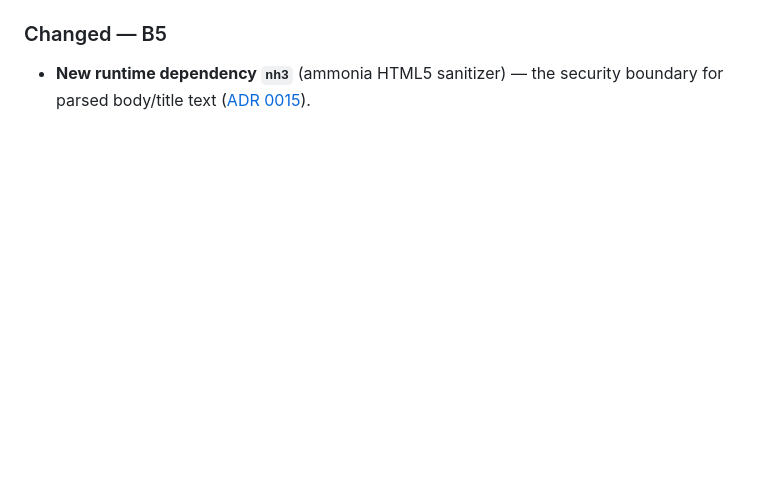
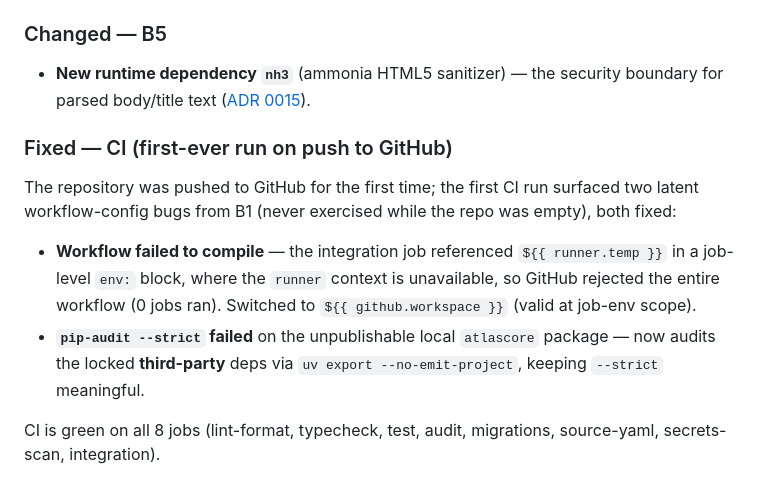
Before and after one commit to RNT56/atlascore, a Markdown page: CHANGELOG.md, the part around the change. Drawn GitHub-style; blank space fills up the shorter version.

```diff
--- a/CHANGELOG.md
+++ b/CHANGELOG.md
@@ -196,4 +196,18 @@ A multi-agent adversarial review (each finding independently refuted by a skepti
 - **New runtime dependency `nh3`** (ammonia HTML5 sanitizer) — the security boundary for parsed
   body/title text ([ADR 0015](docs/decisions/0015-b5-parse-pipeline-and-nh3-sanitizer.md)).
 
+### Fixed — CI (first-ever run on push to GitHub)
+
+The repository was pushed to GitHub for the first time; the first CI run surfaced two latent
+workflow-config bugs from B1 (never exercised while the repo was empty), both fixed:
+
+- **Workflow failed to compile** — the integration job referenced `${{ runner.temp }}` in a
+  job-level `env:` block, where the `runner` context is unavailable, so GitHub rejected the entire
+  workflow (0 jobs ran). Switched to `${{ github.workspace }}` (valid at job-env scope).
+- **`pip-audit --strict` failed** on the unpublishable local `atlascore` package — now audits the
+  locked **third-party** deps via `uv export --no-emit-project`, keeping `--strict` meaningful.
+
+CI is green on all 8 jobs (lint-format, typecheck, test, audit, migrations, source-yaml,
+secrets-scan, integration).
+
 [Unreleased]: https://example.invalid/atlascore/compare/HEAD
```
Also changed, not shown: docs/STATUS.md (+13 -8 lines).
